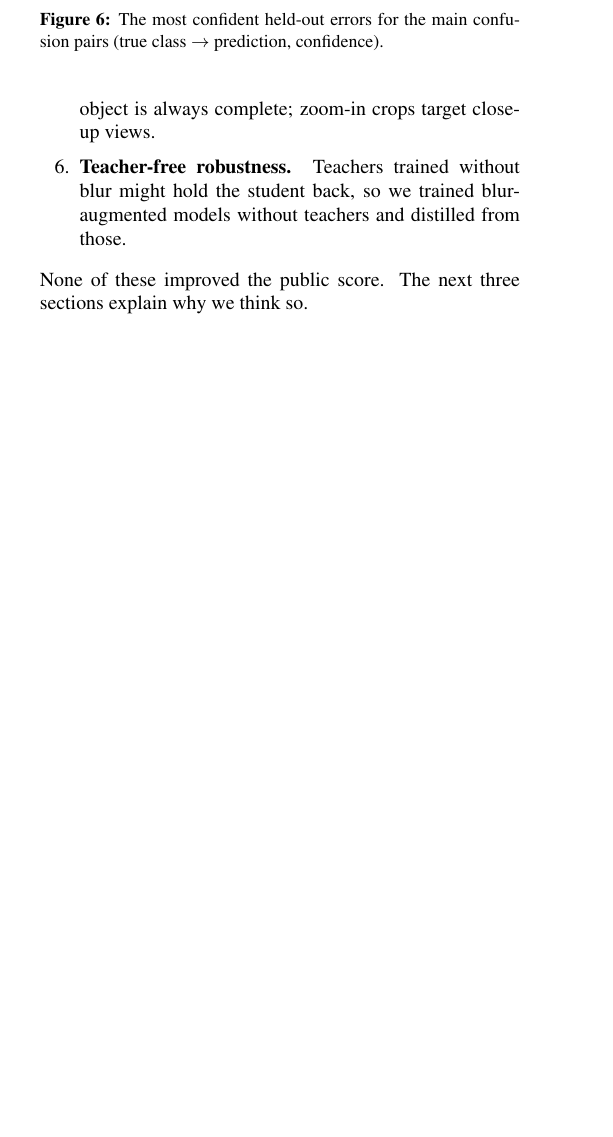
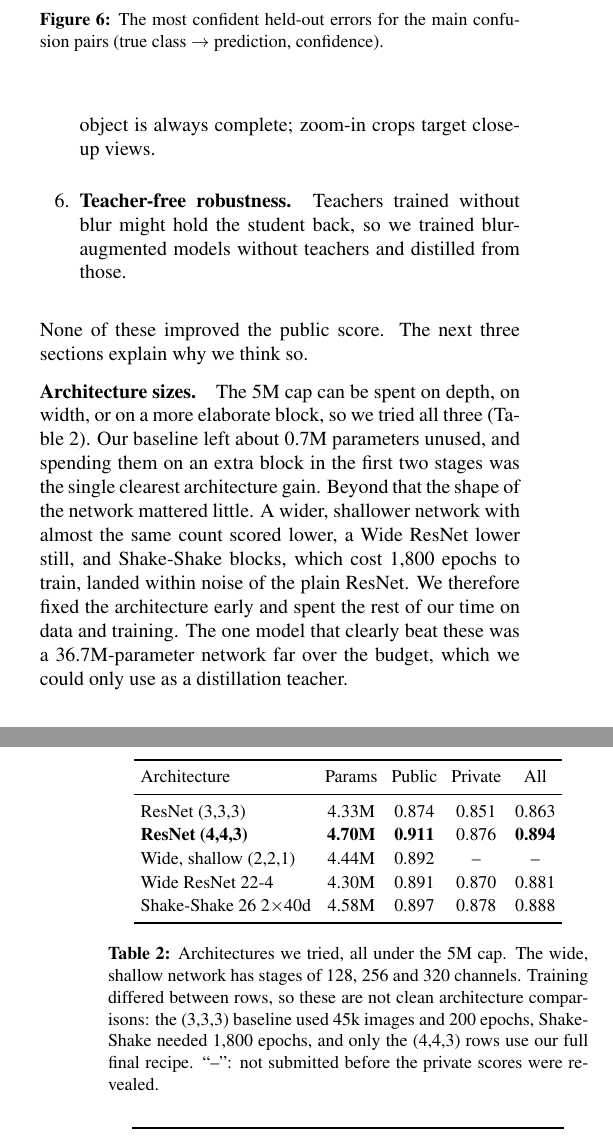
Before and after one commit to chetank03/resnet-cifar10-5m, a LaTeX paper (report/report.tex): part of one column of page 3 of 6 before the commit and two parts of the columns of pages 3 and 4 of 7 after it, the two joined at a grey line, cut so that both start at the same text, the shorter picture padded with empty space. Compiled offline with pdfLaTeX.

Commit message:
Add table of architecture sizes we tried to the report

```diff
--- a/report/report.tex
+++ b/report/report.tex
@@ -147,6 +147,26 @@ Besides the milestones above, we followed six lines of work. Each started from a
 \item \textbf{Teacher-free robustness.} Teachers trained without blur might hold the student back, so we trained blur-augmented models without teachers and distilled from those.
 \end{enumerate}
 None of these improved the public score. The next three sections explain why we think so.
+
+\paragraph{Architecture sizes.} The 5M cap can be spent on depth, on width, or on a more elaborate block, so we tried all three (Table~\ref{tab:arch}). Our baseline left about 0.7M parameters unused, and spending them on an extra block in the first two stages was the single clearest architecture gain. Beyond that the shape of the network mattered little. A wider, shallower network with almost the same count scored lower, a Wide ResNet lower still, and Shake-Shake blocks, which cost 1,800 epochs to train, landed within noise of the plain ResNet. We therefore fixed the architecture early and spent the rest of our time on data and training. The one model that clearly beat these was a 36.7M-parameter network far over the budget, which we could only use as a distillation teacher.
+
+\begin{table}[t]
+\centering\small
+\setlength{\tabcolsep}{3.5pt}
+\begin{tabular}{lcccc}
+\toprule
+Architecture & Params & Public & Private & All \\
+\midrule
+ResNet (3,3,3) & 4.33M & 0.874 & 0.851 & 0.863 \\
+\textbf{ResNet (4,4,3)} & \textbf{4.70M} & \textbf{0.911} & 0.876 & \textbf{0.894} \\
+Wide, shallow (2,2,1) & 4.44M & 0.892 & -- & -- \\
+Wide ResNet 22-4 & 4.30M & 0.891 & 0.870 & 0.881 \\
+Shake-Shake 26 2$\times$40d & 4.58M & 0.897 & 0.878 & 0.888 \\
+\bottomrule
+\end{tabular}
+\caption{Architectures we tried, all under the 5M cap. The wide, shallow network has stages of 128, 256 and 320 channels. Training differed between rows, so these are not clean architecture comparisons: the (3,3,3) baseline used 45k images and 200 epochs, Shake-Shake needed 1,800 epochs, and only the (4,4,3) rows use our full final recipe. ``--'': not submitted before the private scores were revealed.}
+\label{tab:arch}
+\end{table}
 
 \section{Results}
 Table~\ref{tab:local} summarizes the main models and Figure~\ref{fig:uploads} shows every submission. Held-out accuracy, where we have it, barely moves. The public leaderboard spans 0.874 to 0.911 and the private one 0.851 to 0.882. Table~\ref{tab:full} in Section~\ref{sec:noise} gives seed averages on the full test set, which is the most reliable comparison we have.
```
Also changed, not shown: report/report.pdf.
